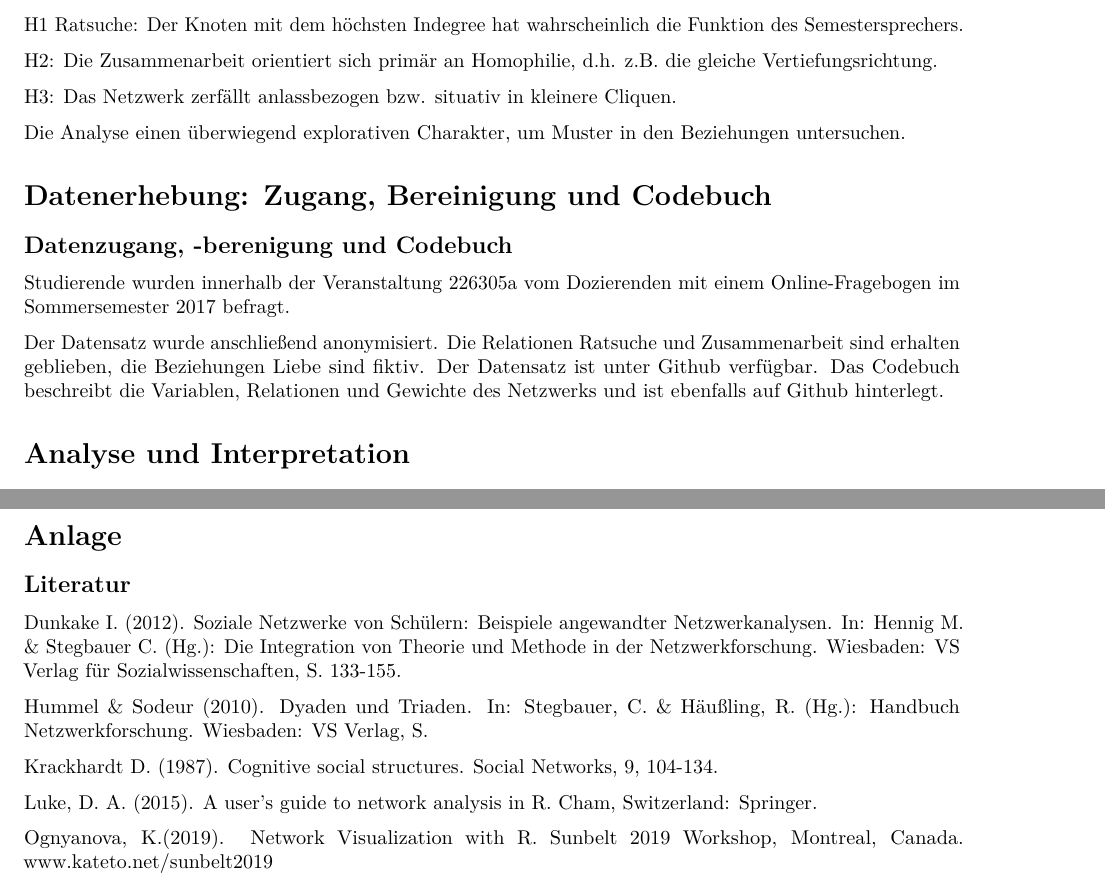
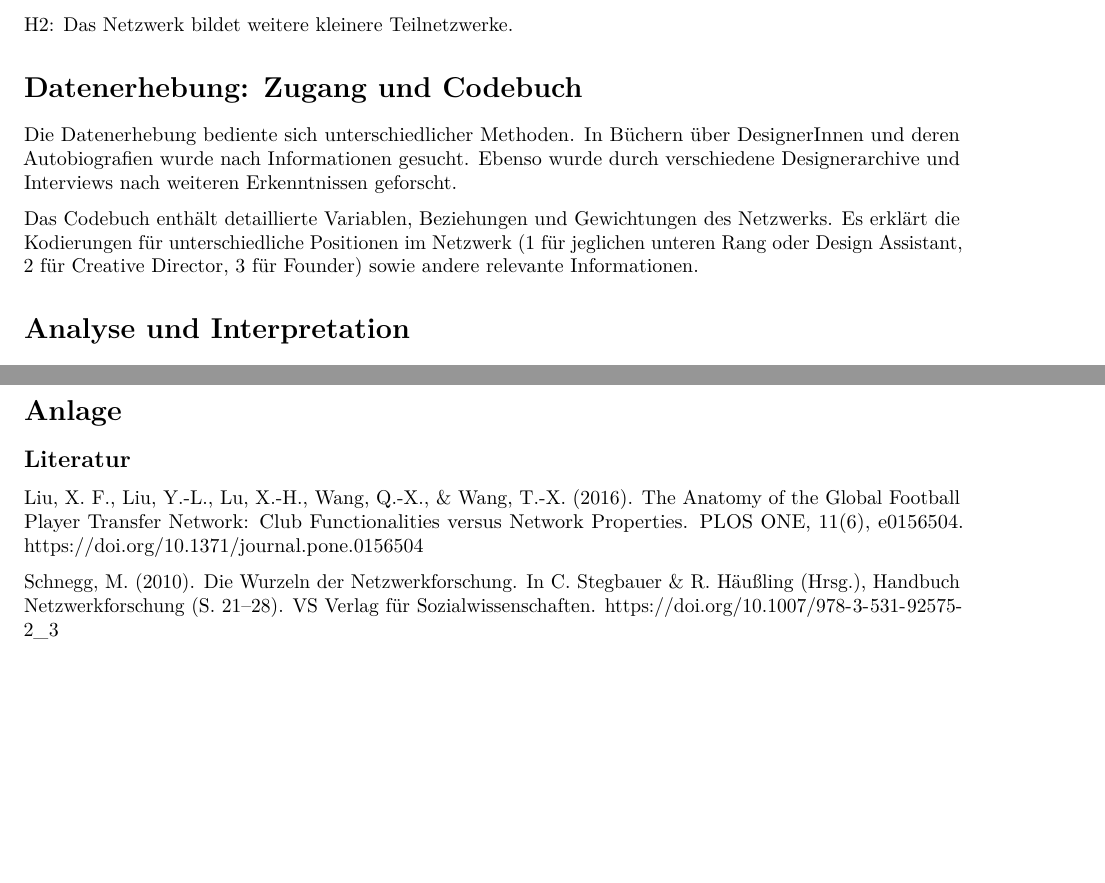
Before and after one commit to mpj069/Forschungsprojekt-Fashionistas, an R Markdown document (Forschungsbericht Fashionistas nach Beispiel.Rmd): two parts of pages 3 and 27 of 29, joined at a grey line, cut at the place of the change, the shorter picture padded with empty space. Rendered offline with R 4.5, knitr and Pandoc, then LaTeX, with nearby package versions; the code chunks are not run, so their results and figures are left out.

Commit message:
Update Forschungsbericht Fashionistas nach Beispiel.Rmd

```diff
--- a/Forschungsbericht Fashionistas nach Beispiel.Rmd
+++ b/Forschungsbericht Fashionistas nach Beispiel.Rmd
@@ -57,27 +39,0 @@ Wir gehen von folgenden Arbeitshypothesen aus:
-H1 Ratsuche: Der Knoten mit dem höchsten Indegree hat wahrscheinlich die
-Funktion des Semestersprechers.
-
-H2: Die Zusammenarbeit orientiert sich primär an Homophilie, d.h. z.B.
-die gleiche Vertiefungsrichtung.
-
-H3: Das Netzwerk zerfällt anlassbezogen bzw. situativ in kleinere
-Cliquen.
-
-Die Analyse einen überwiegend explorativen Charakter, um Muster in den
-Beziehungen untersuchen.
-
-# Datenerhebung: Zugang, Bereinigung und Codebuch
-
-## Datenzugang, -berenigung und Codebuch
-
-Studierende wurden innerhalb der Veranstaltung 226305a vom Dozierenden
-mit einem Online-Fragebogen im Sommersemester 2017 befragt.
-
-Der Datensatz wurde anschließend anonymisiert. Die Relationen Ratsuche
-und Zusammenarbeit sind erhalten geblieben, die Beziehungen Liebe sind
-fiktiv. Der Datensatz ist unter
-[Github](https://github.com/hdm-crpr/226305/tree/master/data/crpr2)
-verfügbar. Das
-[Codebuch](https://github.com/hdm-crpr/226305/blob/master/data/crpr2/codebuch.md)
-beschreibt die Variablen, Relationen und Gewichte des Netzwerks und ist
-ebenfalls auf Github hinterlegt.
@@ -84,3 +42,10 @@ ebenfalls auf Github hinterlegt.
+H2: Das Netzwerk bildet weitere kleinere Teilnetzwerke.
+
+# Datenerhebung: Zugang und Codebuch
+
+Die Datenerhebung bediente sich unterschiedlicher Methoden. In Büchern über DesignerInnen und deren Autobiografien wurde nach Informationen gesucht. Ebenso wurde durch verschiedene Designerarchive und Interviews nach weiteren Erkenntnissen geforscht.
+
+Das [Codebuch](https://github.com/mpj069/Forschungsprojekt-Fashionistas/blob/main/CodebuchFasionistas.md) enthält detaillierte Variablen, Beziehungen und Gewichtungen des Netzwerks. Es erklärt die Kodierungen für unterschiedliche Positionen im Netzwerk (1 für jeglichen unteren Rang oder Design Assistant, 2 für Creative Director, 3 für Founder) sowie andere relevante Informationen.
 
 # Analyse und Interpretation
 
@@ -1448,12 +1413,6 @@ Das Netzwerkforschungsprojekt hat wichtige Einblicke in die Beziehungen zwischen
 
 ## Literatur
 
-Dunkake I. (2012). Soziale Netzwerke von Schülern: Beispiele angewandter Netzwerkanalysen. In: Hennig M. & Stegbauer C. (Hg.): Die Integration von Theorie und Methode in der Netzwerkforschung. Wiesbaden: VS Verlag für Sozialwissenschaften, S. 133-155.
-
-Hummel & Sodeur (2010). Dyaden und Triaden. In: Stegbauer, C. & Häußling, R. (Hg.): Handbuch Netzwerkforschung. Wiesbaden: VS Verlag, S.
-
-Krackhardt D. (1987). Cognitive social structures. Social Networks, 9, 104-134.
-
-Luke, D. A. (2015). A user's guide to network analysis in R. Cham, Switzerland: Springer.
-
-Ognyanova, K.(2019). Network Visualization with R. Sunbelt 2019 Workshop, Montreal, Canada. www.kateto.net/sunbelt2019
+Liu, X. F., Liu, Y.-L., Lu, X.-H., Wang, Q.-X., & Wang, T.-X. (2016). The Anatomy of the Global Football Player Transfer Network: Club Functionalities versus Network Properties. PLOS ONE, 11(6), e0156504. https://doi.org/10.1371/journal.pone.0156504
+
+Schnegg, M. (2010). Die Wurzeln der Netzwerkforschung. In C. Stegbauer & R. Häußling (Hrsg.), Handbuch Netzwerkforschung (S. 21–28). VS Verlag für Sozialwissenschaften. https://doi.org/10.1007/978-3-531-92575-2_3
```
Also changed, not shown: Forschungsbericht Fashionistas nach Beispiel.Rmd (31 more changed lines).
